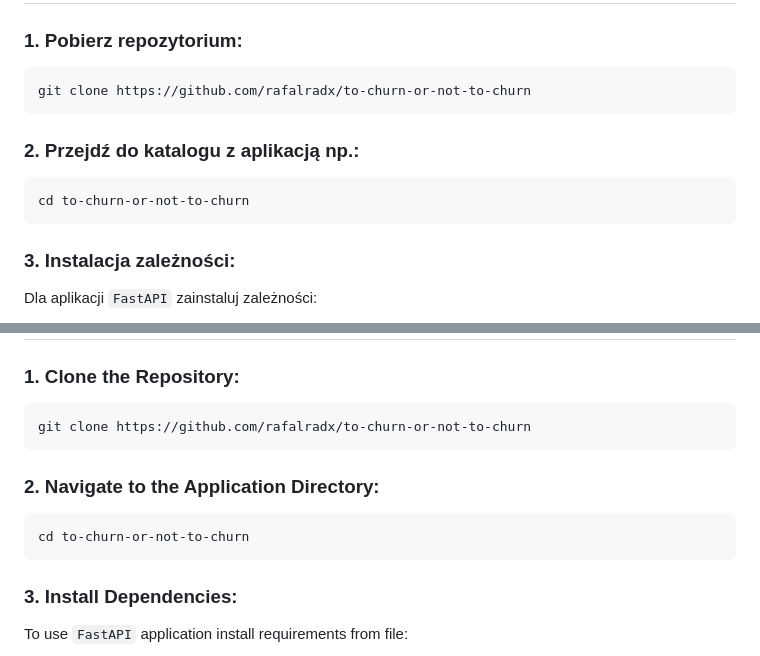
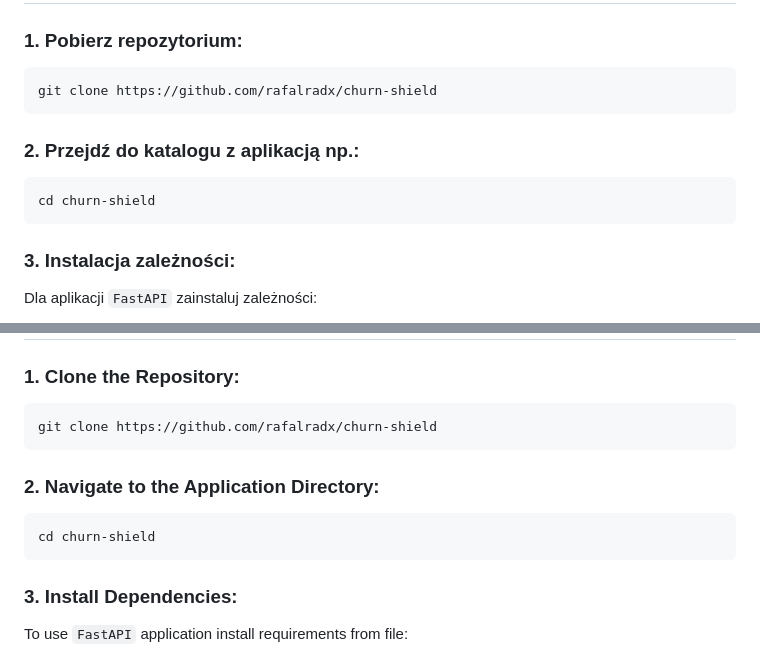
Before and after one commit to rafalradx/churn-shield, a Markdown page: README.md, 2 parts joined by grey strips. Drawn GitHub-style.

````diff
--- a/README.md
+++ b/README.md
@@ -39,13 +39,13 @@ Aplikacja korzysta z następujących bibliotek:
 ### 1. Pobierz repozytorium:
 
 ```
-git clone https://github.com/rafalradx/to-churn-or-not-to-churn
+git clone https://github.com/rafalradx/churn-shield
 ```
 
 ### 2. Przejdź do katalogu z aplikacją np.:
 
 ```
-cd to-churn-or-not-to-churn
+cd churn-shield
 ```
 
 ### 3. Instalacja zależności:
@@ -190,13 +190,13 @@ The application uses the following packages:
 ### 1. Clone the Repository:
 
 ```
-git clone https://github.com/rafalradx/to-churn-or-not-to-churn
+git clone https://github.com/rafalradx/churn-shield
 ```
 
 ### 2. Navigate to the Application Directory:
 
 ```
-cd to-churn-or-not-to-churn
+cd churn-shield
 ```
 
 ### 3. Install Dependencies:
````
